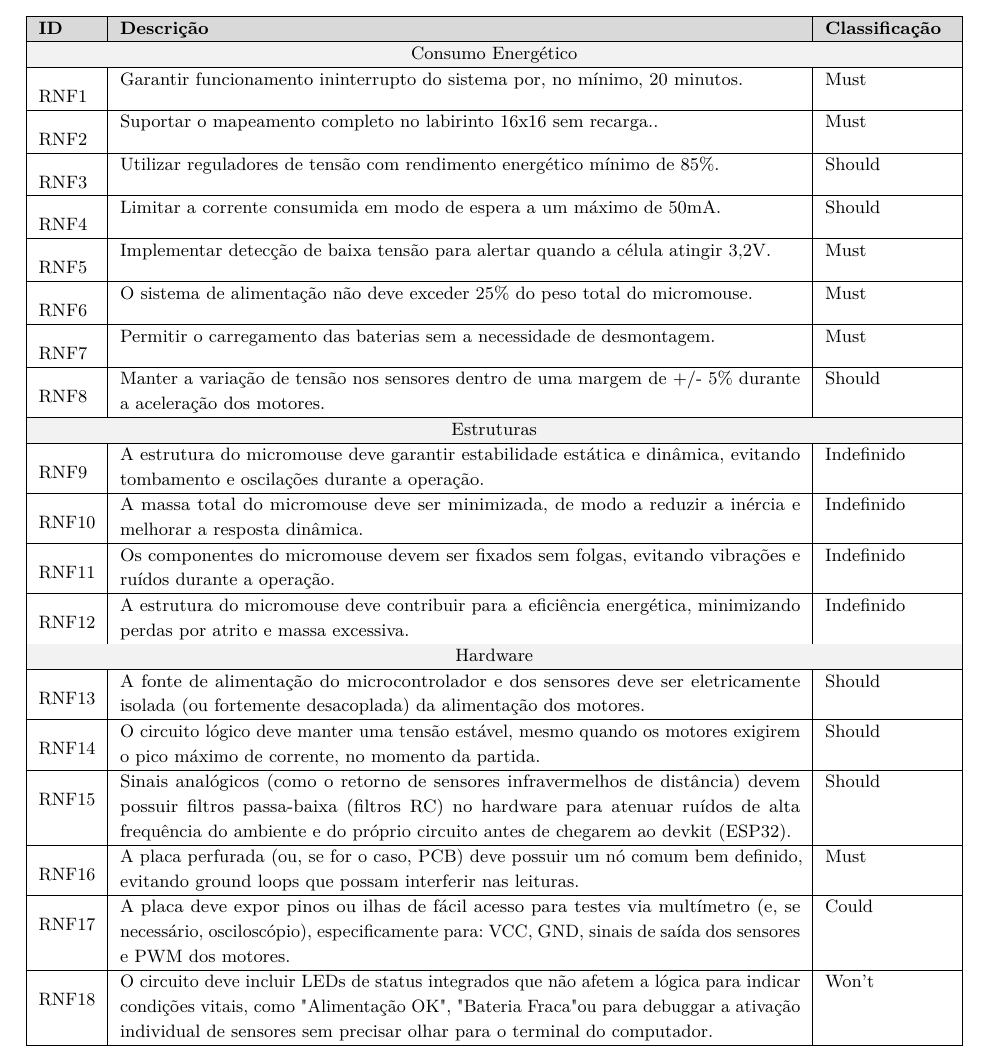
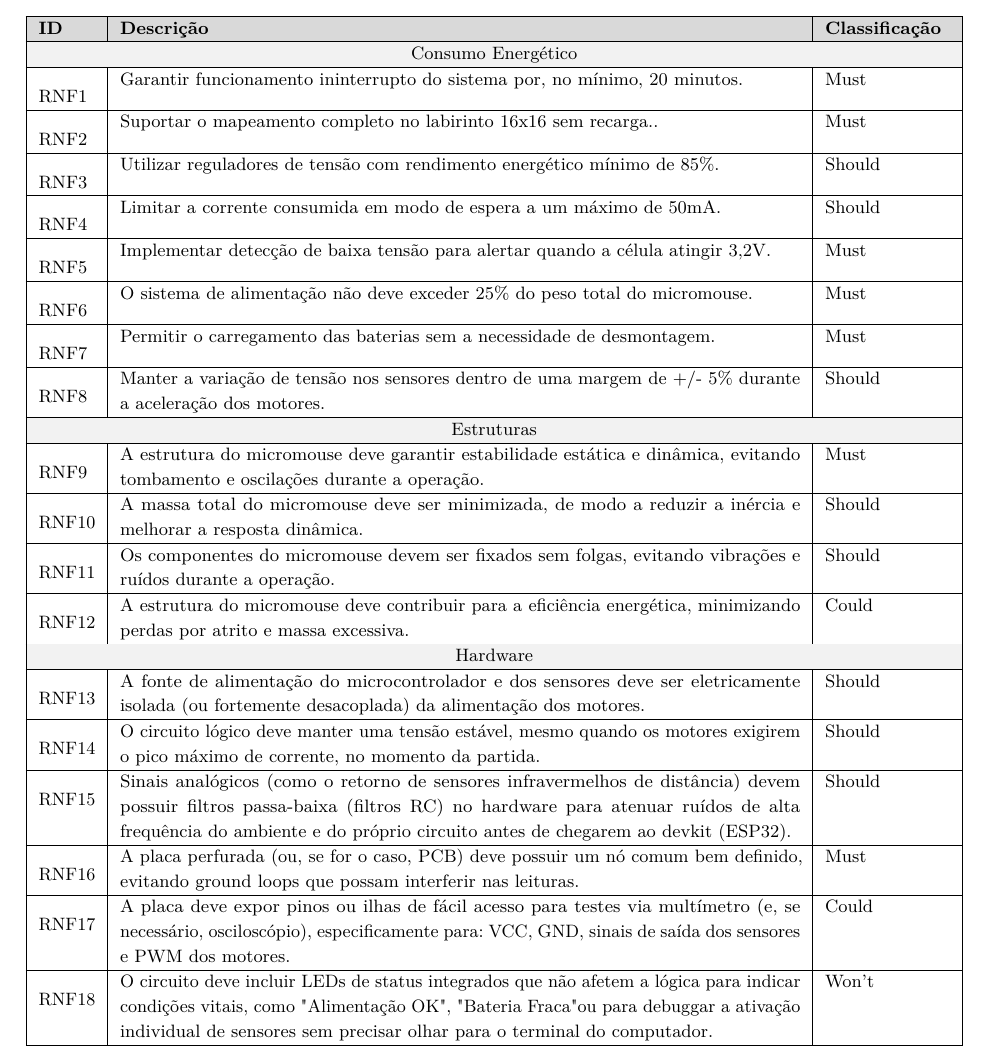
Before and after one commit to fcte-pi1/2026.1_PI1_Grupo01_Bruno, a LaTeX thesis (docs/relatorio/relatorio.tex, which reads docs/relatorio/editaveis/04_termodeaberturadoprojeto.tex): part of page 15 of 38, cut so that both start at the same text. Compiled offline with pdfLaTeX.

Commit message:
docs: atualaziando prioridade de requisitos de estruturas

```diff
--- a/docs/relatorio/editaveis/04_termodeaberturadoprojeto.tex
+++ b/docs/relatorio/editaveis/04_termodeaberturadoprojeto.tex
@@ -197,13 +197,13 @@ De forma mais ampla, o projeto apresenta relevância indireta para o setor tecno
 
     \rowcolor{gray!10}
     \multicolumn{3}{|c|}{Estruturas} \\ \hline
-    \rnf[estabilidade_estrutural]{Indefinido}{
+    \rnf[estabilidade_estrutural]{Must}{
         A estrutura do micromouse deve garantir estabilidade estática e dinâmica, evitando tombamento e oscilações durante a operação.}\\ \hline
-    \rnf[massa]{Indefinido}{
+    \rnf[massa]{Should}{
         A massa total do micromouse deve ser minimizada, de modo a reduzir a inércia e melhorar a resposta dinâmica.}\\ \hline
-    \rnf[fixacao]{Indefinido}{
+    \rnf[fixacao]{Should}{
         Os componentes do micromouse devem ser fixados sem folgas, evitando vibrações e ruídos durante a operação.}\\ \hline
-    \rnf[eficiencia]{Indefinido}{
+    \rnf[eficiencia]{Could}{
         A estrutura do micromouse deve contribuir para a eficiência energética, minimizando perdas por atrito e massa excessiva.}\\ \hline
 
     \rowcolor{gray!10}
```
Also changed, not shown: docs/relatorio/editaveis/04_termodeaberturadoprojeto.tex (6 more changed lines).
